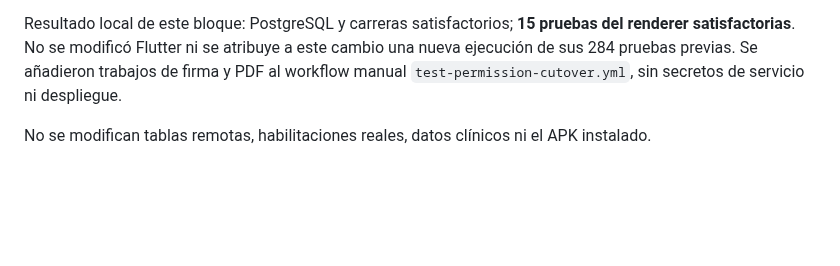
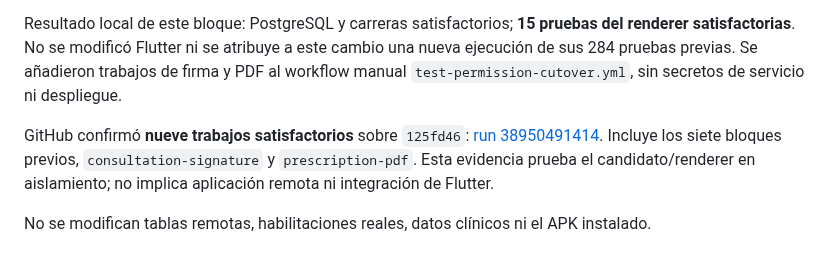
Before and after one commit to Alexcore123R/Vet-dosis-pruebas, a Markdown page: docs/permisos-etapa2b8-firma.md, the part around the change. GitHub-like rendering; blank space fills up the shorter version.

Commit message:
docs: record consultation attribution CI evidence

```diff
--- a/docs/permisos-etapa2b8-firma.md
+++ b/docs/permisos-etapa2b8-firma.md
@@ -37,4 +37,6 @@ Ejecutar `bash supabase/tests/run_consultation_attestation.sh` en PostgreSQL ais
 
 Resultado local de este bloque: PostgreSQL y carreras satisfactorios; **15 pruebas del renderer satisfactorias**. No se modificó Flutter ni se atribuye a este cambio una nueva ejecución de sus 284 pruebas previas. Se añadieron trabajos de firma y PDF al workflow manual `test-permission-cutover.yml`, sin secretos de servicio ni despliegue.
 
+GitHub confirmó **nueve trabajos satisfactorios** sobre `125fd46`: [run 38950491414](https://github.com/Alexcore123R/Vet-dosis-pruebas/actions/runs/38950491414). Incluye los siete bloques previos, `consultation-signature` y `prescription-pdf`. Esta evidencia prueba el candidato/renderer en aislamiento; no implica aplicación remota ni integración de Flutter.
+
 No se modifican tablas remotas, habilitaciones reales, datos clínicos ni el APK instalado.
```
